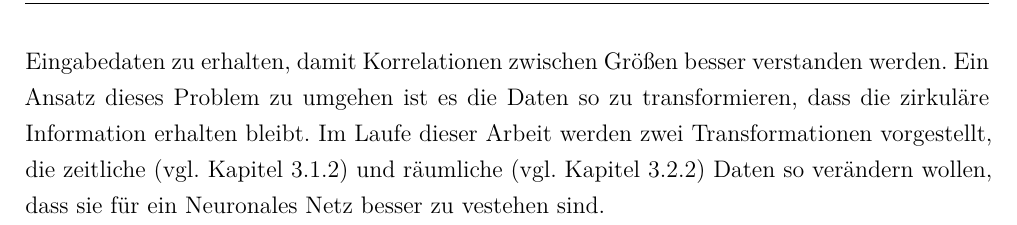
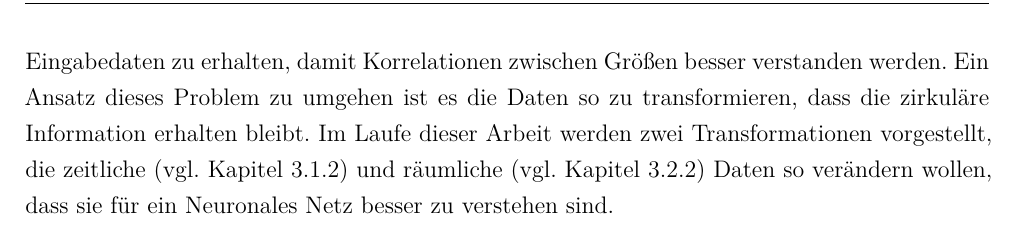
Before and after one commit to leuchtum/cse-seminar-windprognose, a LaTeX document (dokumentation/seminararbeit.tex): part of page 9 of 28, cut so that both start at the same text. Compiled offline with XeLaTeX; a missing font is replaced by an installed copy or a similar font.

Commit message:
schreibfehler

```diff
--- a/dokumentation/seminararbeit.tex
+++ b/dokumentation/seminararbeit.tex
@@ -331,7 +331,7 @@ Beispielhaft ist eine Farbe im Farbkreis (siehe Abbildung \ref{fig:colorcircle})
 vier Mal größeren Abstand zur roten Farbe hat wie die rote Farbe zur grünen Farbe, ist jedoch auch rot und kaum von der ersten Farbe zu unterscheiden.
 Dieser für den Menschen intuitive Zusammenhang geht in der herkömmlichen Darstellung, das sind Gradangaben oder übliche Zeitangaben, verloren \cite{2016_London_EncodingCyclicalContinuous}.
 Gerade im Zusammenhang mit Neuronalen Netzen ist es jedoch sehr wichtig diesen zirkulären Gedanken in den Eingabedaten zu erhalten, damit Korrelationen zwischen Größen besser verstanden werden.
-Ein Ansatz dieses Problem zu umgehen ist es die Daten so zu transformieren, dass die zirkuläre Information erhalten bleibt. Im Laufe dieser Arbeit werden zwei Transformationen vorgestellt, die zeitliche (vgl. Kapitel \ref{section:gen_daten}) und räumliche (vgl. Kapitel \ref{section:Winddaten_vec}) Daten so verändern wollen, dass sie für ein Neuronales Netz besser zu vestehen sind.
+Ein Ansatz dieses Problem zu umgehen ist es die Daten so zu transformieren, dass die zirkuläre Information erhalten bleibt. Im Laufe dieser Arbeit werden zwei Transformationen vorgestellt, die zeitliche (vgl. Kapitel \ref{section:gen_daten}) und räumliche (vgl. Kapitel \ref{section:Winddaten_vec}) Daten so verändern wollen, dass sie für ein Neuronales Netz besser zu verstehen sind.
 
 %%%%%%%%%%%%%%%%%%%%%%%%%%%%%%%%%%%%%%%%%%%%%%%%%%%%%%%%%%%%%%%%%%%%%%%
 %                                                                     %
```
